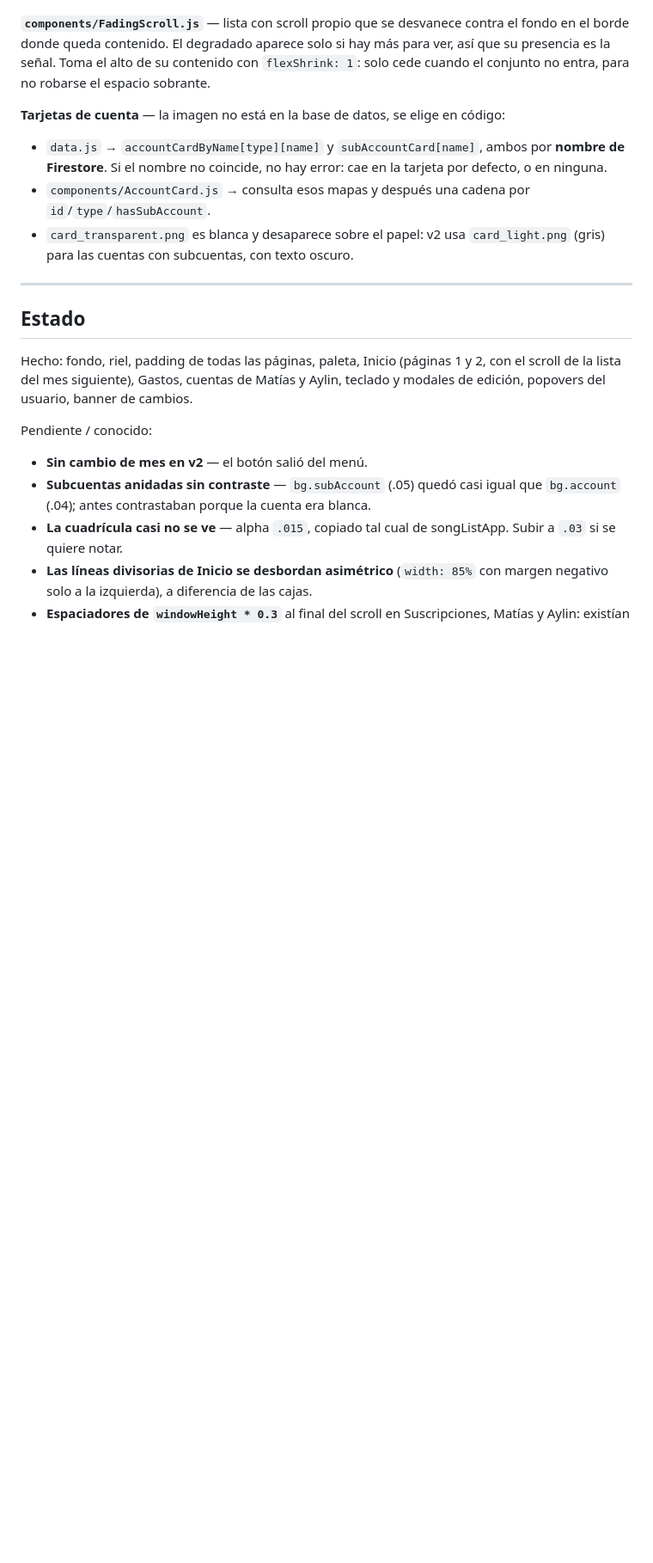
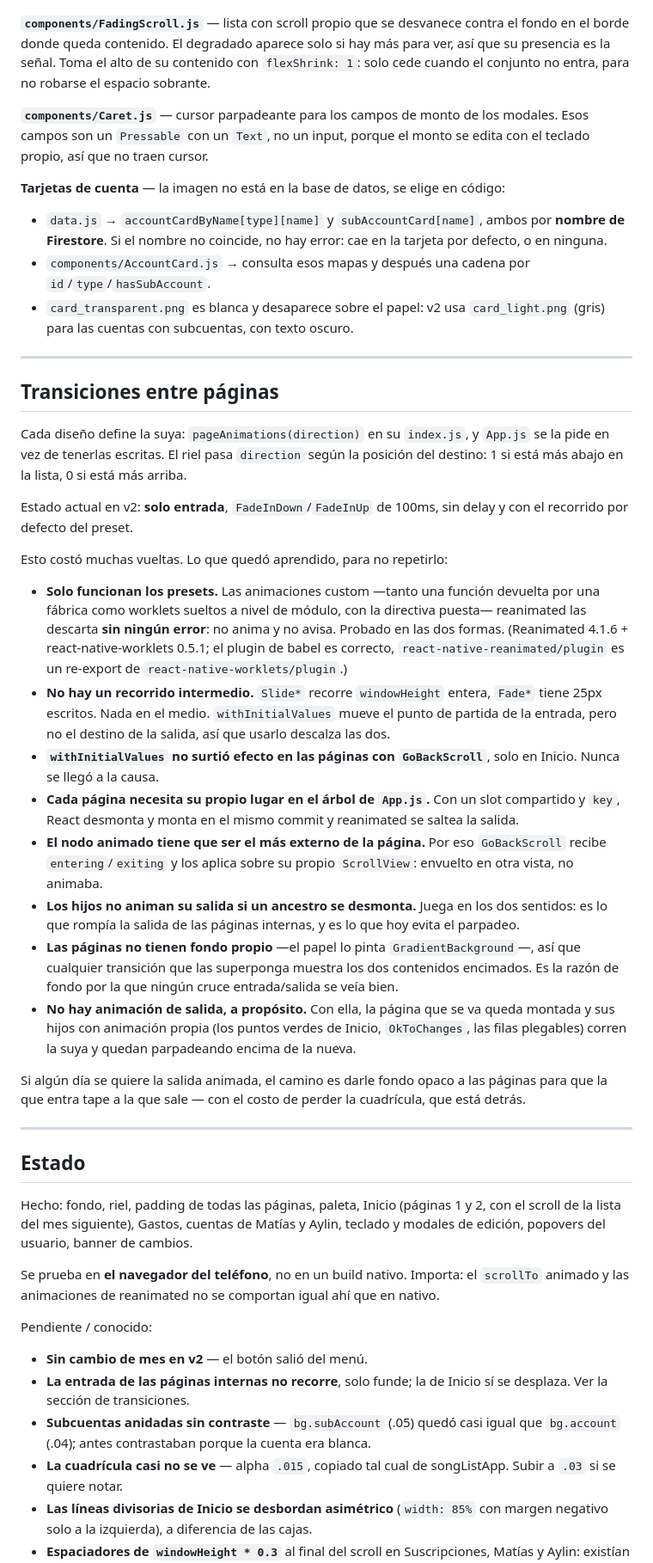
Before and after one commit to mtlx14/moneyApp, a Markdown page: DESIGN_V2.md, the part around the change. Shown at 86% size. GitHub-like rendering; blank space fills up the shorter version.

Commit message:
Record what the transition work turned up
Adds a section on page transitions -- what works, what reanimated drops
silently, and why there is no exit animation -- plus Caret, the testing
environment, and the entrance travel that never got solved.

Co-Authored-By: Claude Opus 5 <noreply@anthropic.com>
Claude-Session: https://claude.ai/code/session_01DMpjDLeQh6Ex1iE7PKRMqh

```diff
--- a/DESIGN_V2.md
+++ b/DESIGN_V2.md
@@ -148,6 +148,10 @@ hay más para ver, así que su presencia es la señal. Toma el alto de su
 contenido con `flexShrink: 1`: solo cede cuando el conjunto no entra, para no
 robarse el espacio sobrante.
 
+**`components/Caret.js`** — cursor parpadeante para los campos de monto de los
+modales. Esos campos son un `Pressable` con un `Text`, no un input, porque el
+monto se edita con el teclado propio, así que no traen cursor.
+
 **Tarjetas de cuenta** — la imagen no está en la base de datos, se elige en
 código:
 
@@ -161,15 +165,68 @@ código:
 
 ---
 
+## Transiciones entre páginas
+
+Cada diseño define la suya: `pageAnimations(direction)` en su `index.js`, y
+`App.js` se la pide en vez de tenerlas escritas. El riel pasa `direction` según
+la posición del destino: 1 si está más abajo en la lista, 0 si está más arriba.
+
+Estado actual en v2: **solo entrada**, `FadeInDown`/`FadeInUp` de 100ms, sin
+delay y con el recorrido por defecto del preset.
+
+Esto costó muchas vueltas. Lo que quedó aprendido, para no repetirlo:
+
+- **Solo funcionan los presets.** Las animaciones custom —tanto una función
+  devuelta por una fábrica como worklets sueltos a nivel de módulo, con la
+  directiva puesta— reanimated las descarta **sin ningún error**: no anima y no
+  avisa. Probado en las dos formas. (Reanimated 4.1.6 + react-native-worklets
+  0.5.1; el plugin de babel es correcto, `react-native-reanimated/plugin` es un
+  re-export de `react-native-worklets/plugin`.)
+- **No hay un recorrido intermedio.** `Slide*` recorre `windowHeight` entera,
+  `Fade*` tiene 25px escritos. Nada en el medio. `withInitialValues` mueve el
+  punto de partida de la entrada, pero no el destino de la salida, así que
+  usarlo descalza las dos.
+- **`withInitialValues` no surtió efecto en las páginas con `GoBackScroll`**,
+  solo en Inicio. Nunca se llegó a la causa.
+- **Cada página necesita su propio lugar en el árbol de `App.js`.** Con un slot
+  compartido y `key`, React desmonta y monta en el mismo commit y reanimated se
+  saltea la salida.
+- **El nodo animado tiene que ser el más externo de la página.** Por eso
+  `GoBackScroll` recibe `entering`/`exiting` y los aplica sobre su propio
+  `ScrollView`: envuelto en otra vista, no animaba.
+- **Los hijos no animan su salida si un ancestro se desmonta.** Juega en los dos
+  sentidos: es lo que rompía la salida de las páginas internas, y es lo que hoy
+  evita el parpadeo.
+- **Las páginas no tienen fondo propio** —el papel lo pinta
+  `GradientBackground`—, así que cualquier transición que las superponga muestra
+  los dos contenidos encimados. Es la razón de fondo por la que ningún
+  cruce entrada/salida se veía bien.
+- **No hay animación de salida, a propósito.** Con ella, la página que se va
+  queda montada y sus hijos con animación propia (los puntos verdes de Inicio,
+  `OkToChanges`, las filas plegables) corren la suya y quedan parpadeando encima
+  de la nueva.
+
+Si algún día se quiere la salida animada, el camino es darle fondo opaco a las
+páginas para que la que entra tape a la que sale — con el costo de perder la
+cuadrícula, que está detrás.
+
+---
+
 ## Estado
 
 Hecho: fondo, riel, padding de todas las páginas, paleta, Inicio (páginas 1 y
 2, con el scroll de la lista del mes siguiente), Gastos, cuentas de Matías y
 Aylin, teclado y modales de edición, popovers del usuario, banner de cambios.
 
+Se prueba en **el navegador del teléfono**, no en un build nativo. Importa: el
+`scrollTo` animado y las animaciones de reanimated no se comportan igual ahí que
+en nativo.
+
 Pendiente / conocido:
 
 - **Sin cambio de mes en v2** — el botón salió del menú.
+- **La entrada de las páginas internas no recorre**, solo funde; la de Inicio sí
+  se desplaza. Ver la sección de transiciones.
 - **Subcuentas anidadas sin contraste** — `bg.subAccount` (.05) quedó casi
   igual que `bg.account` (.04); antes contrastaban porque la cuenta era blanca.
 - **La cuadrícula casi no se ve** — alpha `.015`, copiado tal cual de
```
